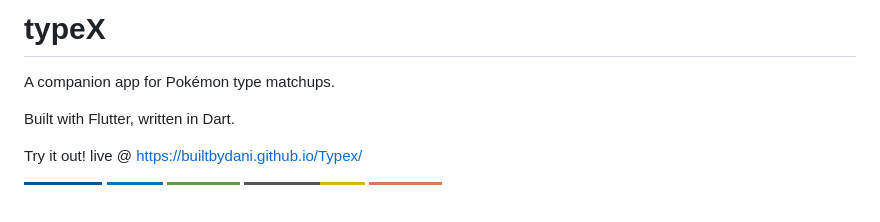
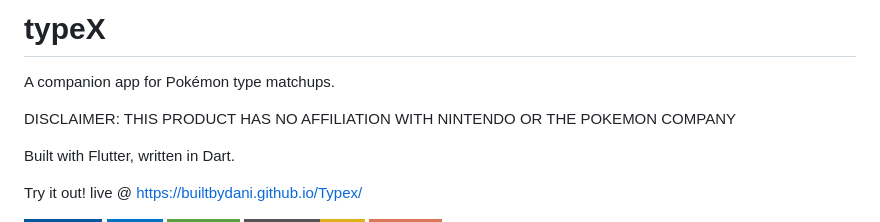
Before and after one commit to builtbydani/Typex, a Markdown page: README.md, the part around the change. Drawn GitHub-style; badges without logos; blank space fills up the shorter version.

Commit message:
Add disclaimer about Nintendo and Pokémon affiliation
Added a disclaimer regarding product affiliation.

```diff
--- a/README.md
+++ b/README.md
@@ -1,5 +1,7 @@
 # typeX
 A companion app for Pokémon type matchups.
+
+DISCLAIMER: THIS PRODUCT HAS NO AFFILIATION WITH NINTENDO OR THE POKEMON COMPANY
 
 Built with Flutter, written in Dart.
 
```
